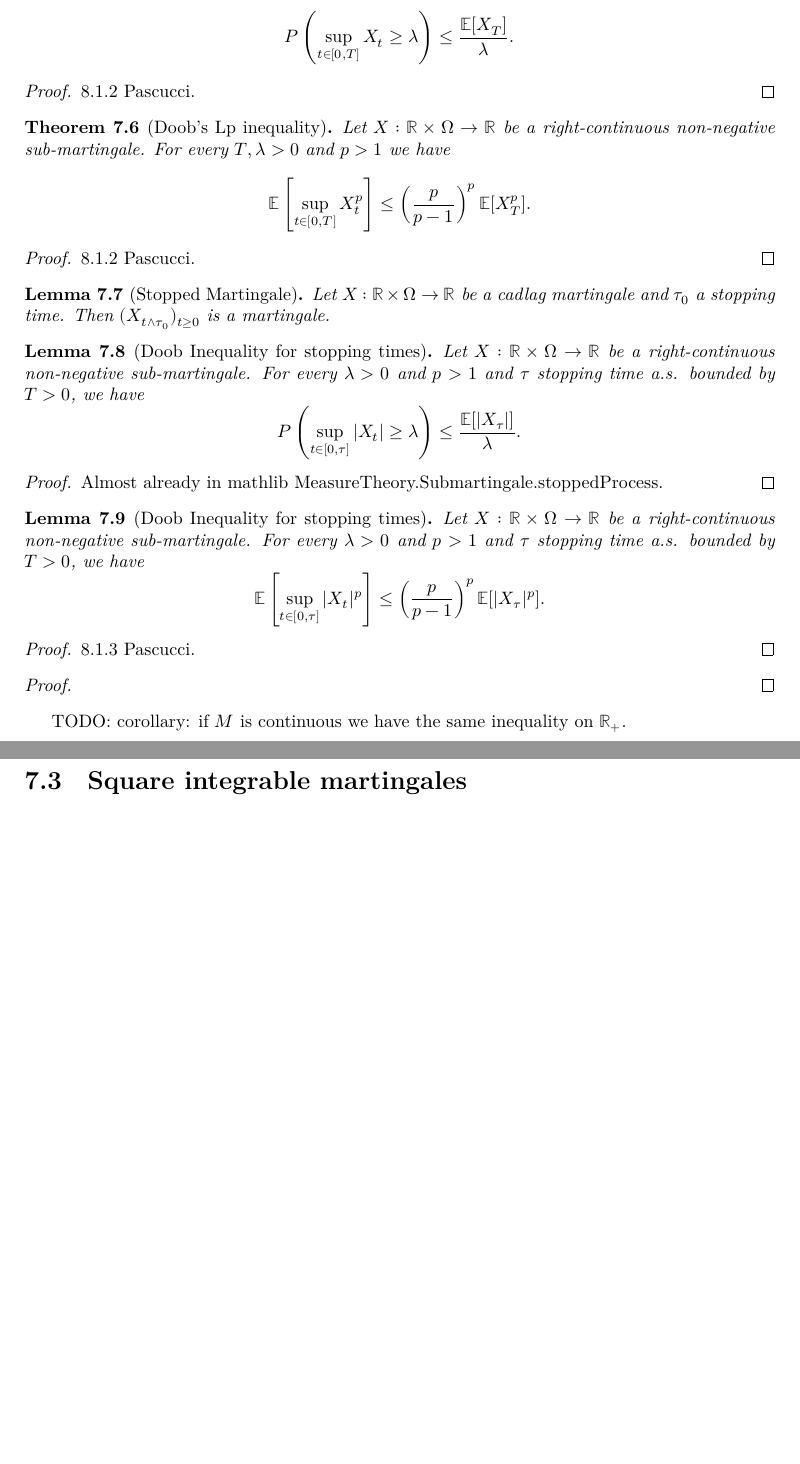
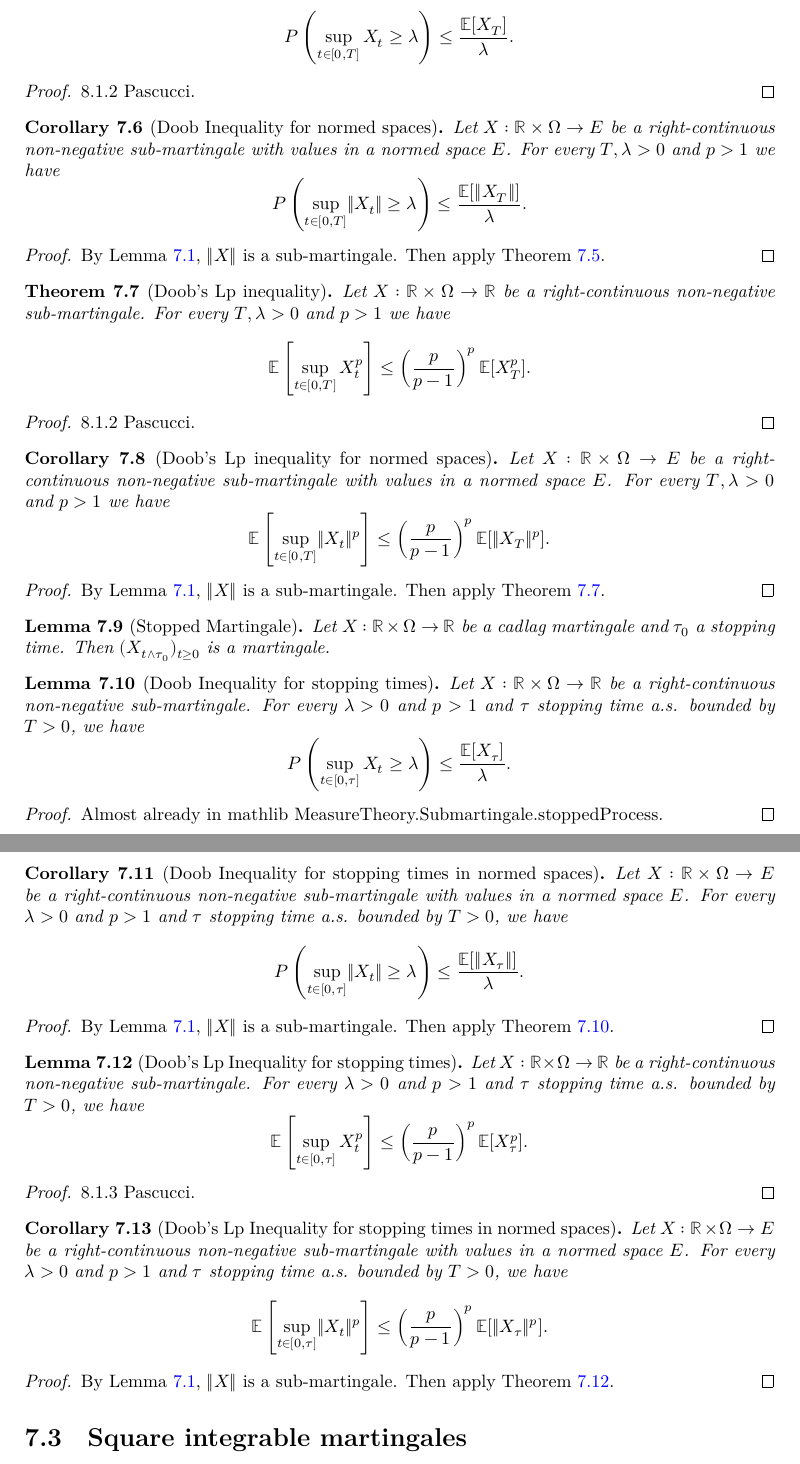
Before and after one commit to RemyDegenne/brownian-motion, a LaTeX thesis (blueprint/src/print.tex, which reads blueprint/src/chapters/stochastic_integral.tex): two parts of pages 42 and 43 of 47, joined at a grey line, cut so that both start at the same text, the shorter picture padded with empty space. Compiled offline with XeLaTeX.

Commit message:
apply suggested changes

```diff
--- a/blueprint/src/chapters/stochastic_integral.tex
+++ b/blueprint/src/chapters/stochastic_integral.tex
@@ -68,7 +70,21 @@ In this section, we prove Doob's Lp inequality.
 \end{theorem}
 \begin{proof}
   \uses{lem:doob_countable}
+  % TODO: put a sketch of the proof here
   8.1.2 Pascucci.
+\end{proof}
+
+\begin{corollary}[Doob Inequality for normed spaces]\label{cor:doob_ineq}
+  Let $X:\mathbb{R}\times\Omega\rightarrow E$ be a right-continuous non-negative sub-martingale with values in a normed space $E$.
+  For every $T, \lambda>0$ and $p>1$ we have
+  $$
+  P\left( \sup_{t\in[0,T]} \lVert X_t \rVert \geq \lambda \right) \leq \frac{\mathbb{E}[\lVert X_T \rVert]}{\lambda}.
+  $$
+\end{corollary}
+\begin{proof}
+  \uses{lem:convex_of_mg_is_submg, thm:doob_ineq}
+  By Lemma~\ref{lem:convex_of_mg_is_submg}, $\lVert X \rVert$ is a sub-martingale.
+  Then apply Theorem~\ref{thm:doob_ineq}.
 \end{proof}
 
 \begin{theorem}[Doob's Lp inequality]\label{thm:doob_lp}
@@ -80,7 +96,21 @@ In this section, we prove Doob's Lp inequality.
 \end{theorem}
 \begin{proof}
   \uses{lem:doob_countable_cor}
+  % TODO: put a sketch of the proof here
   8.1.2 Pascucci.
+\end{proof}
+
+\begin{corollary}[Doob's Lp inequality for normed spaces]\label{cor:doob_lp}
+  Let $X : \mathbb{R}\times\Omega\rightarrow E$ be a right-continuous non-negative sub-martingale with values in a normed space $E$.
+  For every $T, \lambda>0$ and $p>1$ we have
+  $$
+  \mathbb{E}\left[ \sup_{t\in[0,T]} \lVert X_t \rVert ^p \right]\leq \left(\frac{p}{p-1}\right)^p\mathbb{E}[\lVert X_T \rVert ^p].
+  $$
+\end{corollary}
+\begin{proof}
+  \uses{lem:convex_of_mg_is_submg, thm:doob_lp}
+  By Lemma~\ref{lem:convex_of_mg_is_submg}, $\lVert X \rVert$ is a sub-martingale.
+  Then apply Theorem~\ref{thm:doob_lp}.
 \end{proof}
 
 \begin{lemma}[Stopped Martingale]\label{lem:stop_of_mg_is_mg}
@@ -91,7 +121,7 @@ In this section, we prove Doob's Lp inequality.
   Let $X:\mathbb{R}\times\Omega\rightarrow \mathbb{R}$ be a right-continuous non-negative sub-martingale.
   For every $\lambda>0$ and $p>1$ and $\tau$ stopping time a.s. bounded by $T>0$, we have
   $$
-  P\left( \sup_{t\in[0,\tau]}|X_t|\geq\lambda \right)\leq \frac{\mathbb{E}[|X_\tau|]}{\lambda}.
+  P\left( \sup_{t\in[0,\tau]}X_t\geq\lambda \right)\leq \frac{\mathbb{E}[X_\tau]}{\lambda}.
   $$
 \end{lemma}
 \begin{proof}
@@ -99,11 +129,24 @@ In this section, we prove Doob's Lp inequality.
   Almost already in mathlib MeasureTheory.Submartingale.stoppedProcess.
 \end{proof}
 
-\begin{lemma}[Doob Inequality for stopping times]\label{lem:doob_ineq_stop_exp_val}
+\begin{corollary}[Doob Inequality for stopping times in normed spaces]\label{cor:doob_ineq_stop}
+  Let $X:\mathbb{R}\times\Omega\rightarrow E$ be a right-continuous non-negative sub-martingale with values in a normed space $E$.
+  For every $\lambda>0$ and $p>1$ and $\tau$ stopping time a.s. bounded by $T>0$, we have
+  $$
+  P\left( \sup_{t\in[0,\tau]}\lVert X_t \rVert \geq\lambda \right)\leq \frac{\mathbb{E}[\lVert X_\tau \rVert]}{\lambda}.
+  $$
+\end{corollary}
+\begin{proof}
+  \uses{lem:convex_of_mg_is_submg, lem:doob_ineq_stop}
+  By Lemma~\ref{lem:convex_of_mg_is_submg}, $\lVert X \rVert$ is a sub-martingale.
+  Then apply Theorem~\ref{lem:doob_ineq_stop}.
+\end{proof}
+
+\begin{lemma}[Doob's Lp Inequality for stopping times]\label{lem:doob_ineq_stop_exp_val}
   Let $X:\mathbb{R}\times\Omega\rightarrow \mathbb{R}$ be a right-continuous non-negative sub-martingale.
   For every $\lambda>0$ and $p>1$ and $\tau$ stopping time a.s. bounded by $T>0$, we have
   $$
-  \mathbb{E}\left[ \sup_{t\in[0,\tau]}|X_t|^p \right]\leq \left(\frac{p}{p-1}\right)^p\mathbb{E}[|X_\tau|^p].
+  \mathbb{E}\left[ \sup_{t\in[0,\tau]}X_t^p \right]\leq \left(\frac{p}{p-1}\right)^p\mathbb{E}[X_\tau^p].
   $$
 \end{lemma}
 \begin{proof}
@@ -111,12 +154,18 @@ In this section, we prove Doob's Lp inequality.
   8.1.3 Pascucci.
 \end{proof}
 
+\begin{corollary}[Doob's Lp Inequality for stopping times in normed spaces]\label{cor:doob_ineq_stop_exp_val}
+  Let $X:\mathbb{R}\times\Omega\rightarrow E$ be a right-continuous non-negative sub-martingale with values in a normed space $E$.
+  For every $\lambda>0$ and $p>1$ and $\tau$ stopping time a.s. bounded by $T>0$, we have
+  $$
+  \mathbb{E}\left[ \sup_{t\in[0,\tau]}\lVert X_t \rVert^p \right]\leq \left(\frac{p}{p-1}\right)^p\mathbb{E}[\lVert X_\tau \rVert^p].
+  $$
+\end{corollary}
 \begin{proof}
-
+  \uses{lem:convex_of_mg_is_submg, lem:doob_ineq_stop_exp_val}
+  By Lemma~\ref{lem:convex_of_mg_is_submg}, $\lVert X \rVert$ is a sub-martingale.
+  Then apply Theorem~\ref{lem:doob_ineq_stop_exp_val}.
 \end{proof}
-
-TODO: corollary: if $M$ is continuous we have the same inequality on $\mathbb{R}_+$.
-
 
 \section{Square integrable martingales}
 
```
Also changed, not shown: blueprint/src/chapters/stochastic_integral.tex (8 more changed lines).
